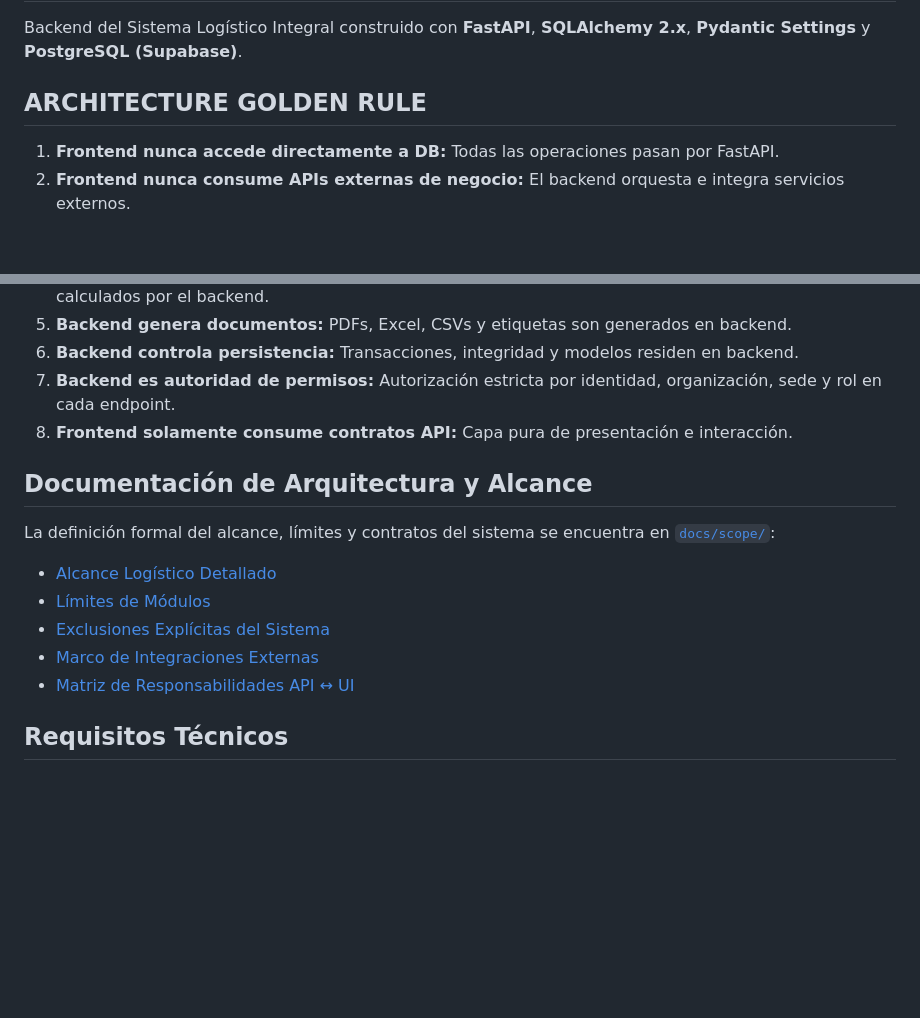
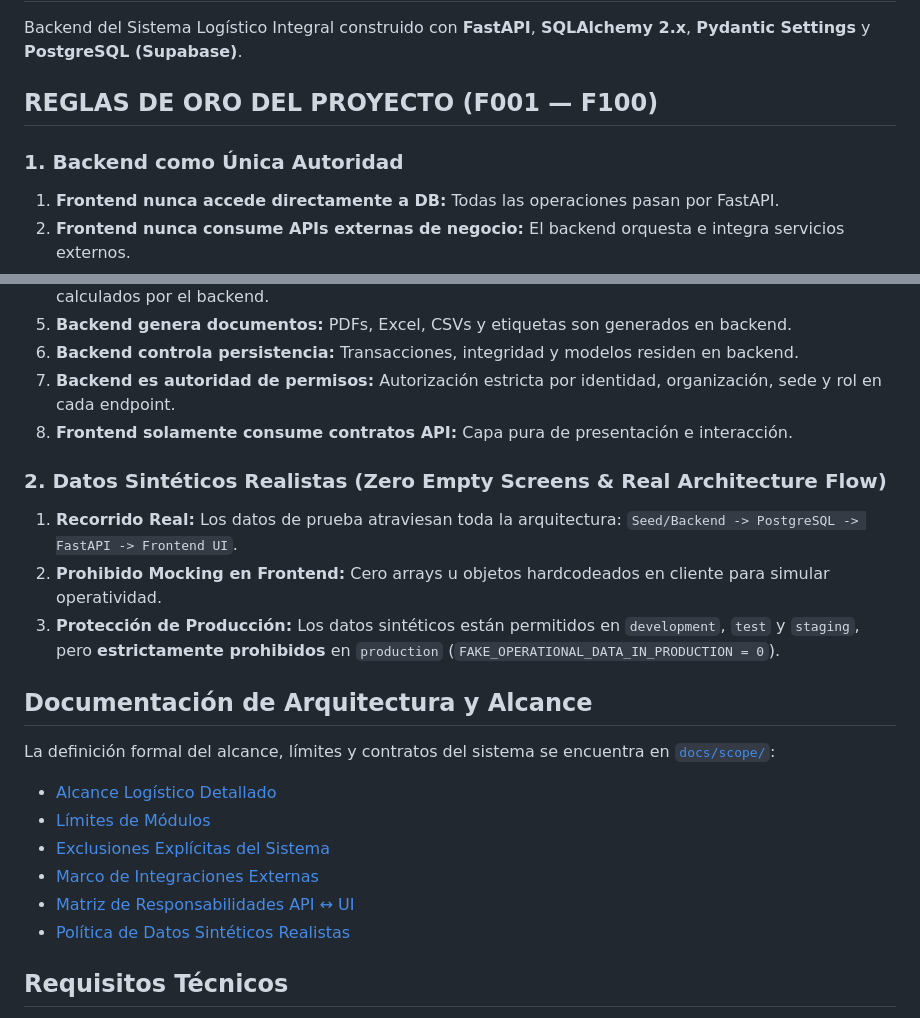
Before and after one commit to Anthgg/LogBa, a Markdown page: README.md, 2 parts joined by grey strips. Rendered like a GitHub page; blank space fills up the shorter version.

Commit message:
docs: codify realistic synthetic data policy (second golden rule)

```diff
--- a/README.md
+++ b/README.md
@@ -2,8 +2,9 @@
 
 Backend del Sistema Logístico Integral construido con **FastAPI**, **SQLAlchemy 2.x**, **Pydantic Settings** y **PostgreSQL (Supabase)**.
 
-## ARCHITECTURE GOLDEN RULE
+## REGLAS DE ORO DEL PROYECTO (F001 — F100)
 
+### 1. Backend como Única Autoridad
 1. **Frontend nunca accede directamente a DB:** Todas las operaciones pasan por FastAPI.
 2. **Frontend nunca consume APIs externas de negocio:** El backend orquesta e integra servicios externos.
 3. **Frontend nunca contiene secretos:** Credenciales, llaves privadas y tokens administrativos viven solo en backend.
@@ -13,6 +14,11 @@ Backend del Sistema Logístico Integral construido con **FastAPI**, **SQLAlchemy
 7. **Backend es autoridad de permisos:** Autorización estricta por identidad, organización, sede y rol en cada endpoint.
 8. **Frontend solamente consume contratos API:** Capa pura de presentación e interacción.
 
+### 2. Datos Sintéticos Realistas (Zero Empty Screens & Real Architecture Flow)
+1. **Recorrido Real:** Los datos de prueba atraviesan toda la arquitectura: `Seed/Backend -> PostgreSQL -> FastAPI -> Frontend UI`.
+2. **Prohibido Mocking en Frontend:** Cero arrays u objetos hardcodeados en cliente para simular operatividad.
+3. **Protección de Producción:** Los datos sintéticos están permitidos en `development`, `test` y `staging`, pero **estrictamente prohibidos** en `production` (`FAKE_OPERATIONAL_DATA_IN_PRODUCTION = 0`).
+
 ## Documentación de Arquitectura y Alcance
 
 La definición formal del alcance, límites y contratos del sistema se encuentra en [`docs/scope/`](docs/scope/):
@@ -21,6 +27,7 @@ La definición formal del alcance, límites y contratos del sistema se encuentra
 - [Exclusiones Explícitas del Sistema](docs/scope/exclusions.md)
 - [Marco de Integraciones Externas](docs/scope/external-integrations.md)
 - [Matriz de Responsabilidades API ↔ UI](docs/scope/api-ui-responsibilities.md)
+- [Política de Datos Sintéticos Realistas](docs/scope/synthetic-data-policy.md)
 
 ## Requisitos Técnicos
 
```
Also changed, not shown: docs/scope/synthetic-data-policy.md (added, +72 -0 lines).
